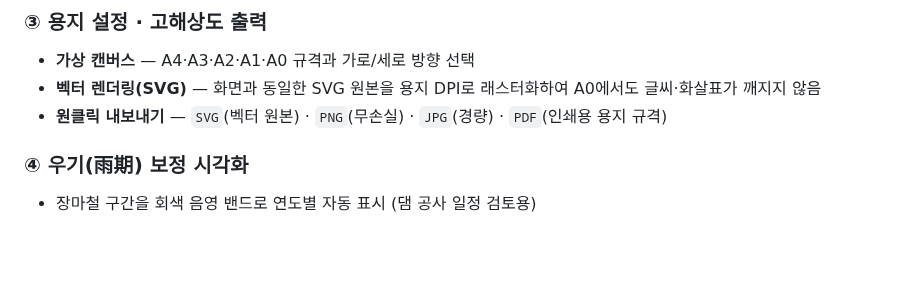
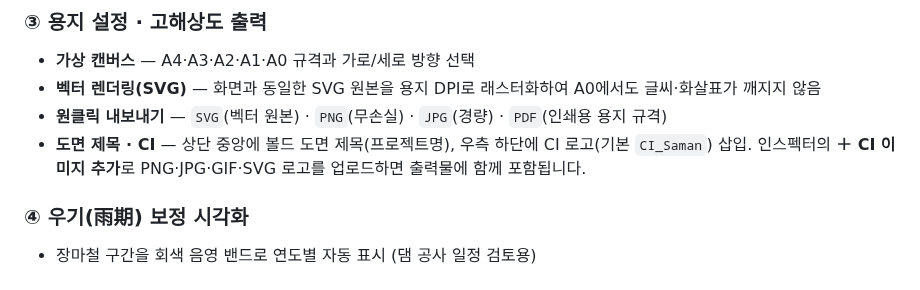
Before and after one commit to hjlee624/HydroNet, a Markdown page: README.md, the part around the change. GitHub-like rendering; blank space fills up the shorter version.

```diff
--- a/README.md
+++ b/README.md
@@ -24,6 +24,7 @@
 - **가상 캔버스** — A4·A3·A2·A1·A0 규격과 가로/세로 방향 선택
 - **벡터 렌더링(SVG)** — 화면과 동일한 SVG 원본을 용지 DPI로 래스터화하여 A0에서도 글씨·화살표가 깨지지 않음
 - **원클릭 내보내기** — `SVG`(벡터 원본) · `PNG`(무손실) · `JPG`(경량) · `PDF`(인쇄용 용지 규격)
+- **도면 제목 · CI** — 상단 중앙에 볼드 도면 제목(프로젝트명), 우측 하단에 CI 로고(기본 `CI_Saman`) 삽입. 인스펙터의 **＋ CI 이미지 추가**로 PNG·JPG·GIF·SVG 로고를 업로드하면 출력물에 함께 포함됩니다.
 
 ### ④ 우기(雨期) 보정 시각화
 - 장마철 구간을 회색 음영 밴드로 연도별 자동 표시 (댐 공사 일정 검토용)
```
Also changed, not shown: DESIGN/CI_Saman.gif (added), 항문댐 시공·시운전 마일스톤.jpg (added), 8 other files.
